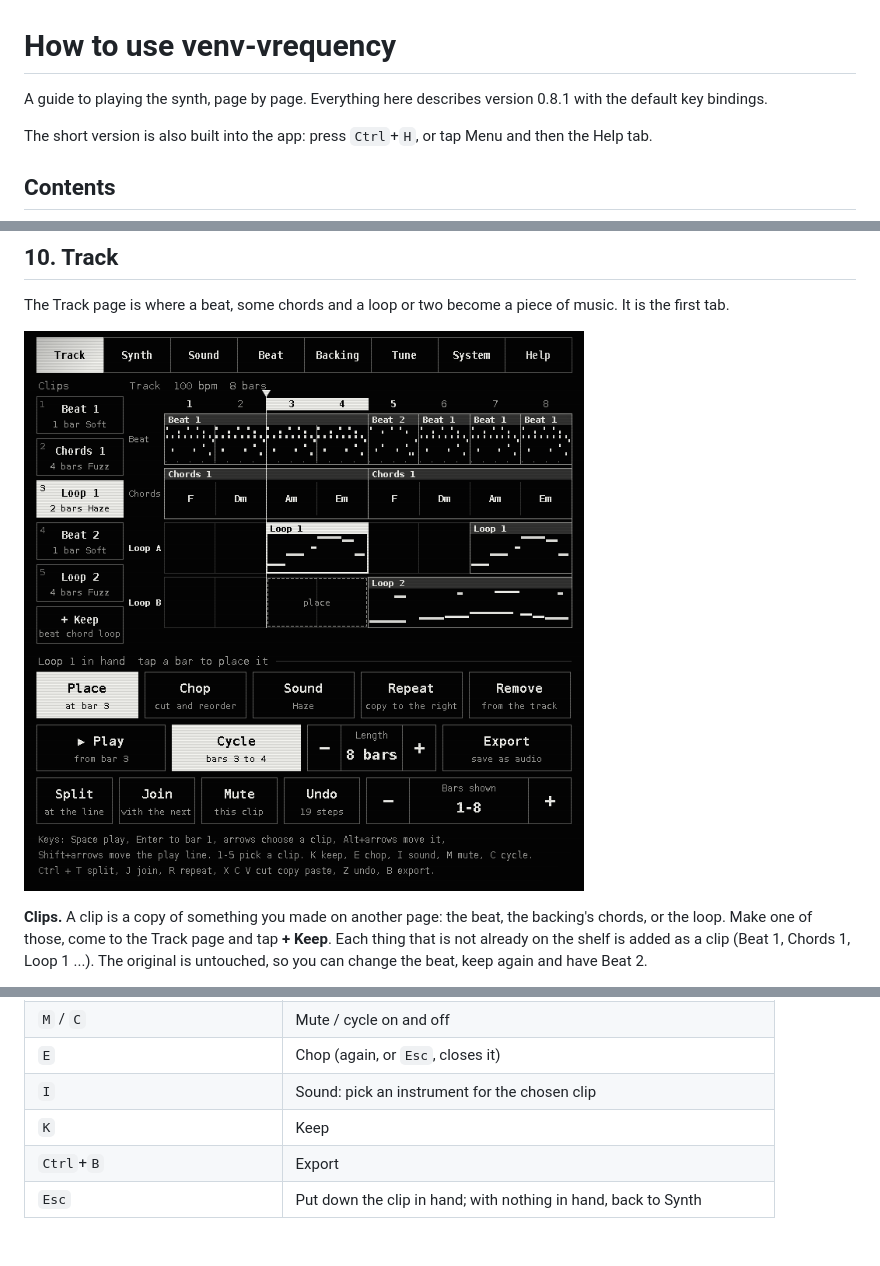
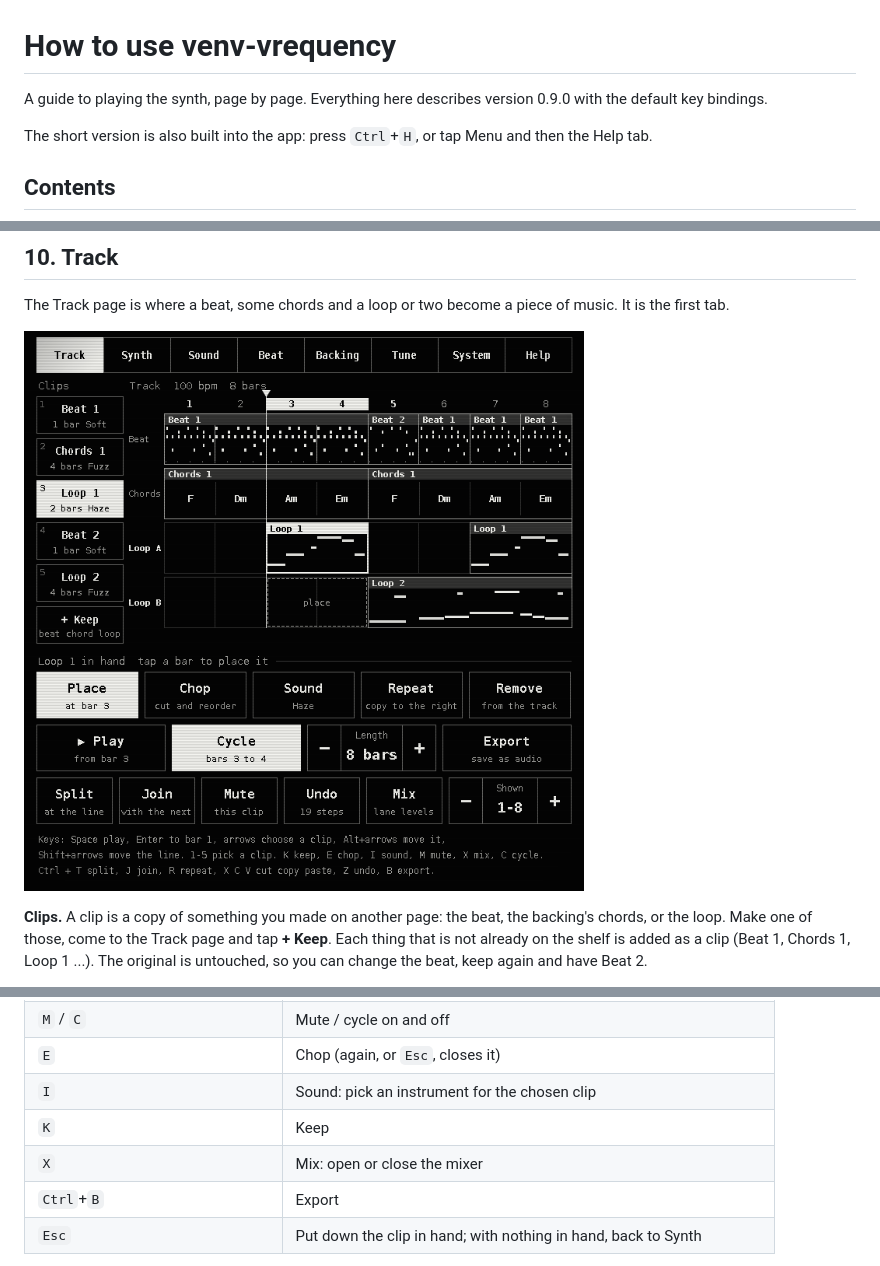
Before and after one commit to VENVIRONMENT/venv-vrequency, a Markdown page: docs/GUIDE.md, 3 parts joined by grey strips. Rendered like a GitHub page; pictures changed too: docs/shots/10-track.png.

```diff
--- a/docs/GUIDE.md
+++ b/docs/GUIDE.md
@@ -1,6 +1,6 @@
 # How to use venv-vrequency
 
-A guide to playing the synth, page by page. Everything here describes version 0.8.1 with the
+A guide to playing the synth, page by page. Everything here describes version 0.9.0 with the
 default key bindings.
 
 The short version is also built into the app: press `Ctrl`+`H`, or tap Menu and then the Help tab.
@@ -417,6 +445,7 @@ desktop music programs (`Ctrl` where a Mac uses Cmd):
 | `E` | Chop (again, or `Esc`, closes it) |
 | `I` | Sound: pick an instrument for the chosen clip |
 | `K` | Keep |
+| `X` | Mix: open or close the mixer |
 | `Ctrl`+`B` | Export |
 | `Esc` | Put down the clip in hand; with nothing in hand, back to Synth |
 
```
Also changed, not shown: other parts of docs/GUIDE.md (+28 -0 lines), README.md (+5 -4 lines), docs/STATUS.md (+9 -3 lines), docs/shots/13-mixer.png (added), docs/sketches/lane-mixer.png (added), 11 other files.
